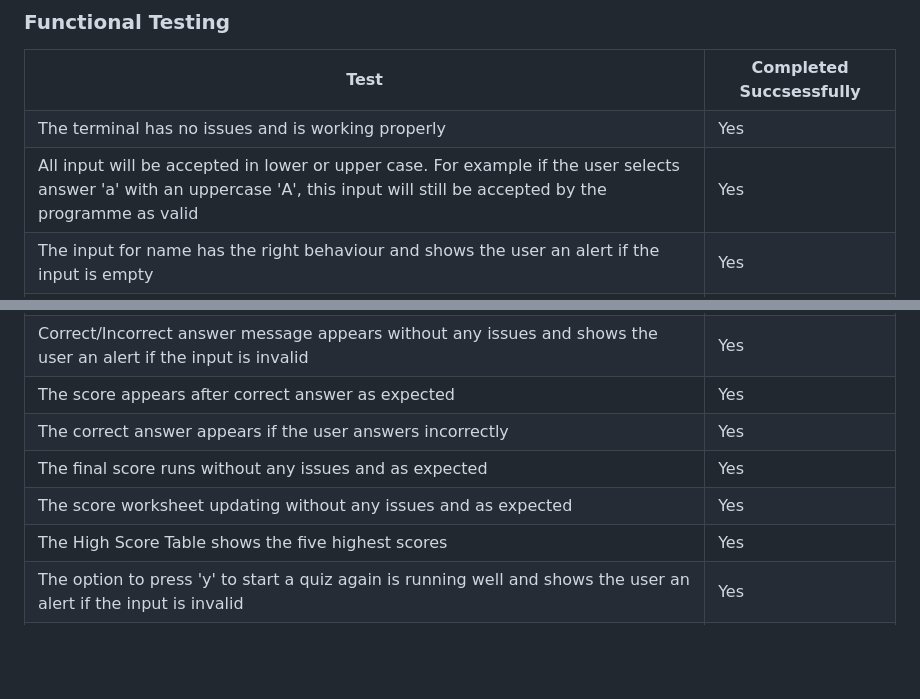
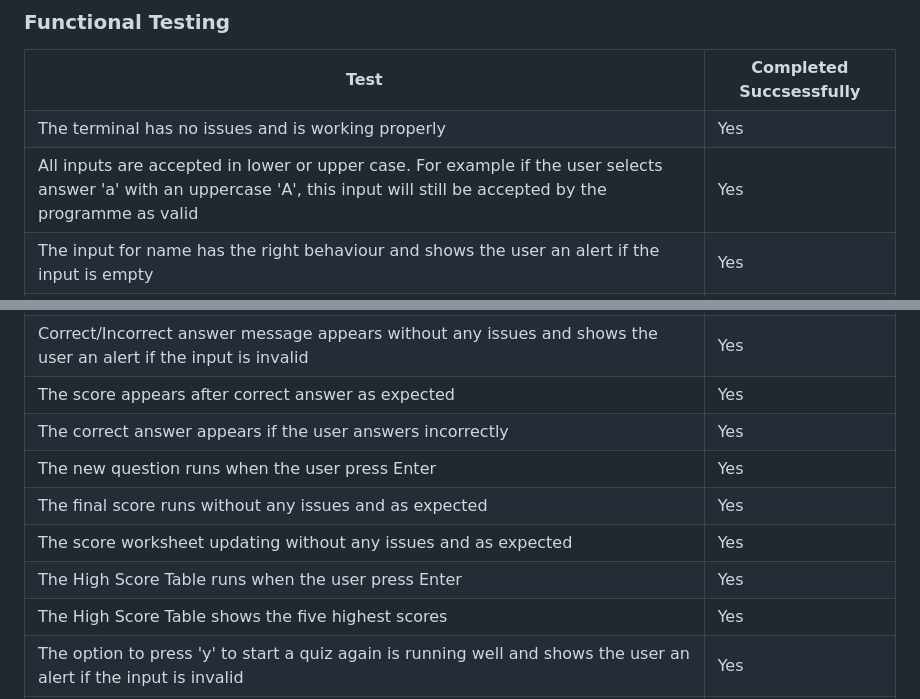
Before and after one commit to AstaJoks/space-quiz, a Markdown page: README.md, 2 parts joined by grey strips. Rendered like a GitHub page; blank space fills up the shorter version.

Commit message:
Update the flowchart and the functional testing

```diff
--- a/README.md
+++ b/README.md
@@ -233,7 +233,7 @@ This Project used:
     <td>Yes</td>
   </tr>
   <tr>
-    <td>All input will be accepted in lower or upper case. For example if the user selects answer 'a' with an uppercase 'A', this input will still be accepted by the programme as valid</td>
+    <td>All inputs are accepted in lower or upper case. For example if the user selects answer 'a' with an uppercase 'A', this input will still be accepted by the programme as valid</td>
     <td>Yes</td>
   </tr>
   <tr>
@@ -265,11 +265,19 @@ This Project used:
     <td>Yes</td>
   </tr>
    <tr>
+    <td>The new question runs when the user press Enter</td>
+    <td>Yes</td>
+  </tr>
+   <tr>
     <td>The final score runs without any issues and as expected</td>
     <td>Yes</td>
   </tr>
   <tr>
     <td>The score worksheet updating without any issues and as expected</td>
+    <td>Yes</td>
+  </tr>
+  <tr>
+    <td>The High Score Table runs when the user press Enter</td>
     <td>Yes</td>
   </tr>
   <tr>
```
Also changed, not shown: other parts of README.md (+1 -1 lines).
